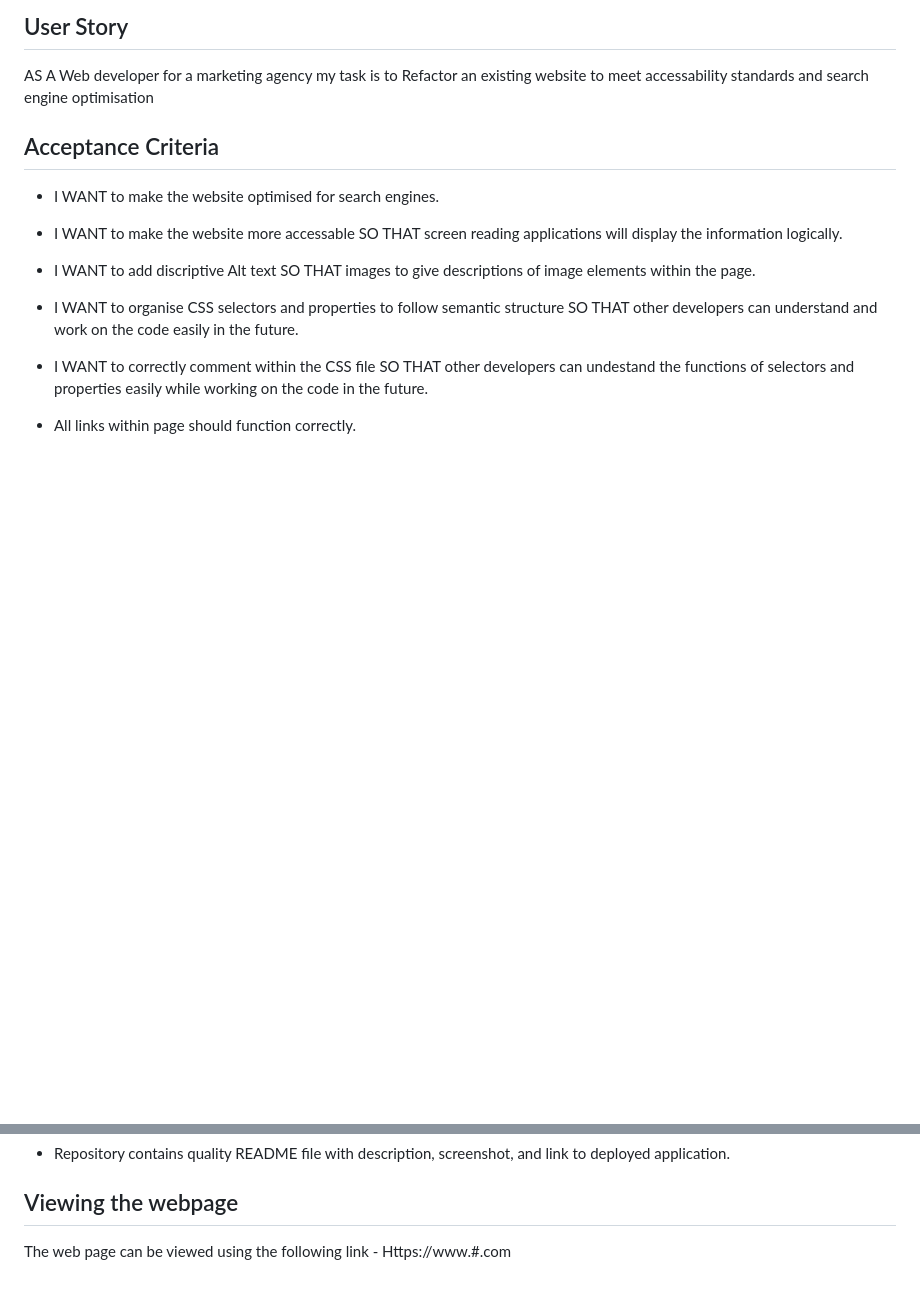
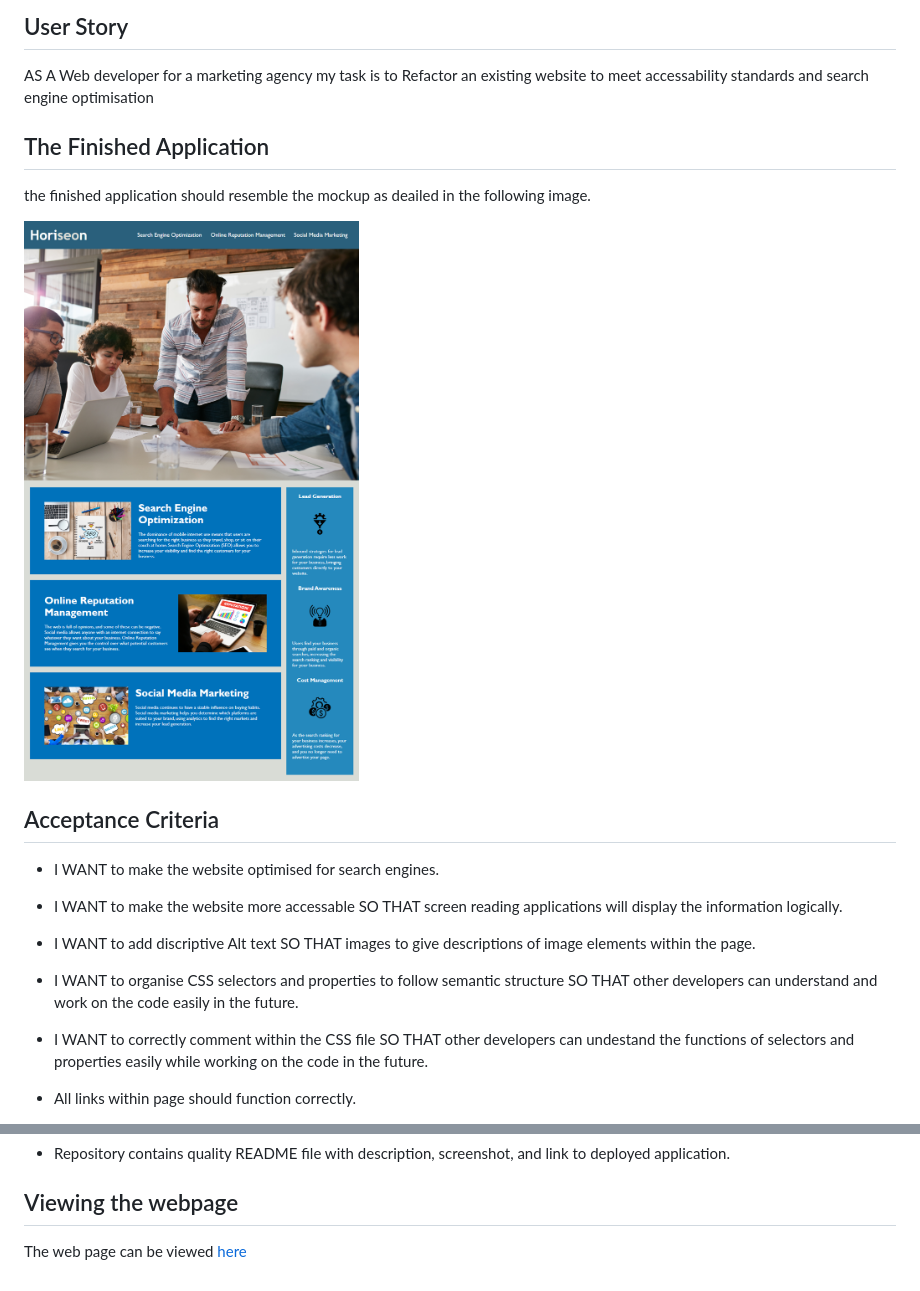
Before and after one commit to Willbania/Horiseon-Web-Development, a Markdown page: README.md, 2 parts joined by grey strips. Drawn GitHub-style; pictures changed too: assets/reference.png (added); blank space fills up the shorter version.

Commit message:
added screenshot and link to readme

```diff
--- a/README.md
+++ b/README.md
@@ -5,7 +5,10 @@ Week 1 Bootcamp Challenge
 AS A Web developer for a marketing agency
 my task is to Refactor an existing website to meet accessability standards and search engine optimisation
 
+## The Finished Application
+the finished application should resemble the mockup as deailed in the following image.
 
+![Alt text](./assets/reference.png "Reference Image")
 
 
 ## Acceptance Criteria
@@ -45,4 +48,4 @@ my task is to Refactor an existing website to meet accessability standards and s
 
 
 ## Viewing the webpage
-The web page can be viewed using the following link - Https://www.#.com
+The web page can be viewed [here](Https://www.https://willbania.github.io/Horiseon-Web-Development.com)
```
